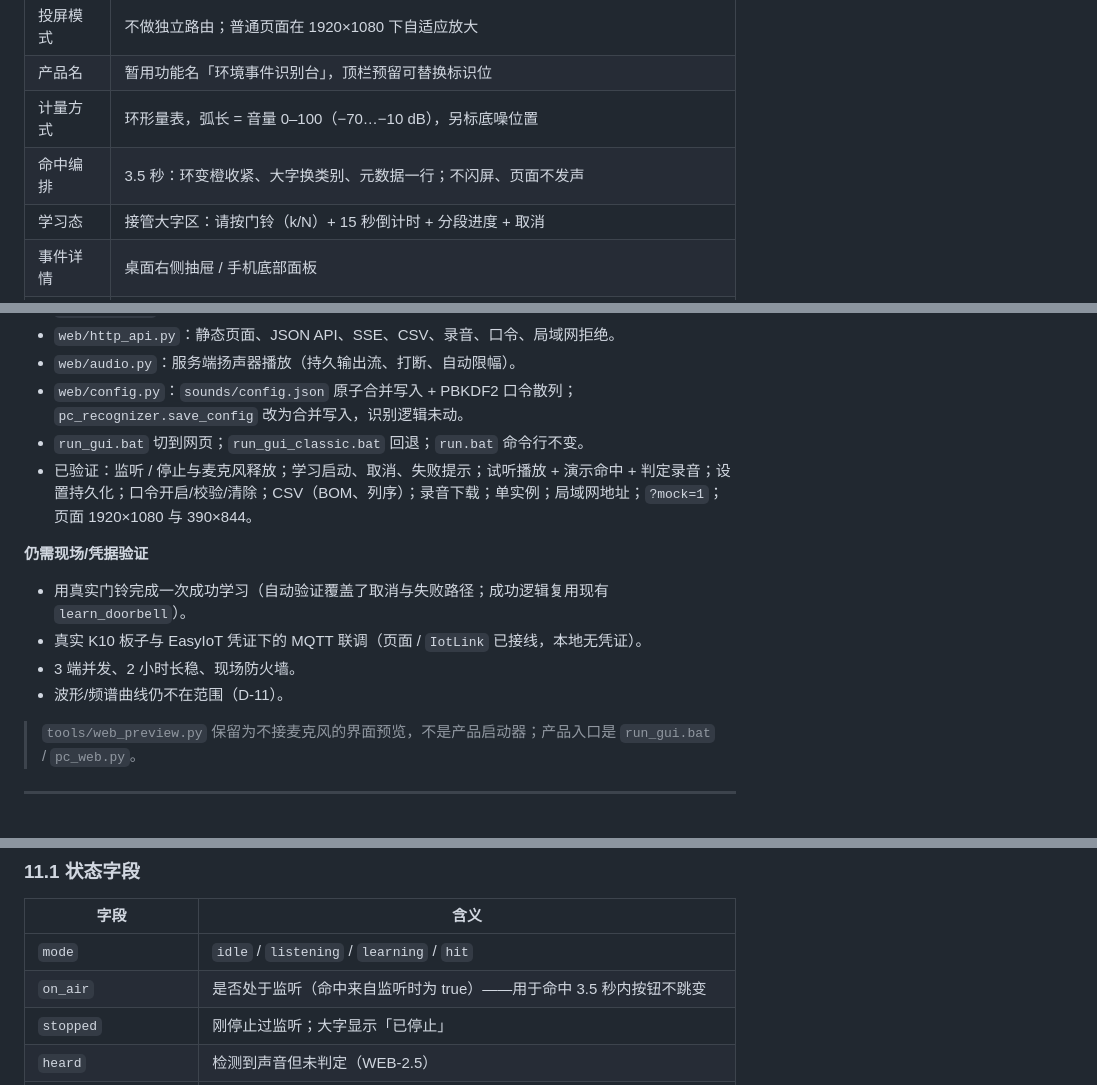
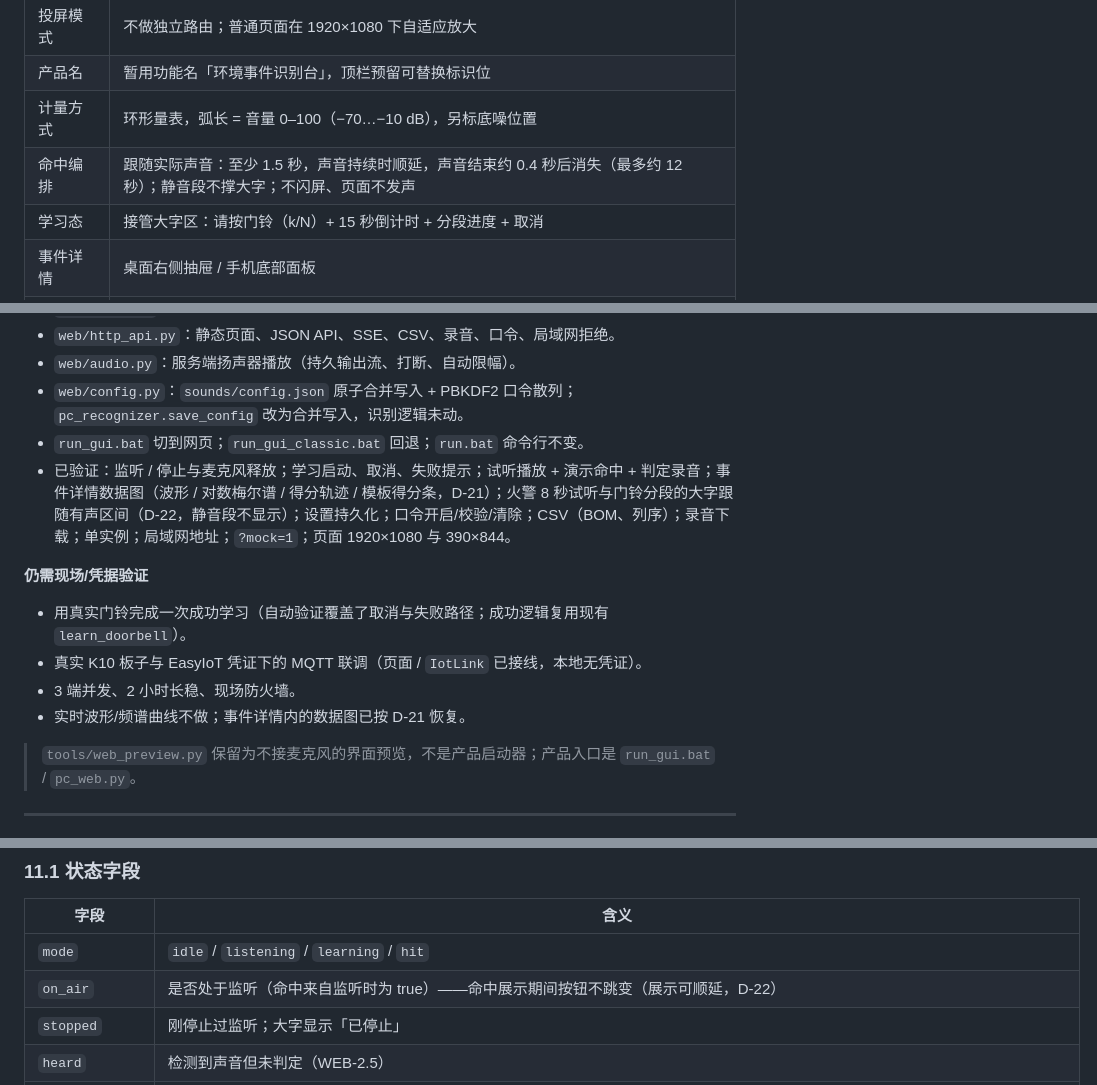
Before and after one commit to wzh-hash/hearing-assist-device, a Markdown page: docs/DESIGN-webui.md, 3 parts joined by grey strips. Drawn GitHub-style.

```diff
--- a/docs/DESIGN-webui.md
+++ b/docs/DESIGN-webui.md
@@ -19,7 +19,7 @@
 | 投屏模式 | 不做独立路由；普通页面在 1920×1080 下自适应放大 |
 | 产品名 | 暂用功能名「环境事件识别台」，顶栏预留可替换标识位 |
 | 计量方式 | 环形量表，弧长 = 音量 0–100（−70…−10 dB），另标底噪位置 |
-| 命中编排 | 3.5 秒：环变橙收紧、大字换类别、元数据一行；不闪屏、页面不发声 |
+| 命中编排 | 跟随实际声音：至少 1.5 秒，声音持续时顺延，声音结束约 0.4 秒后消失（最多约 12 秒）；静音段不撑大字；不闪屏、页面不发声 |
 | 学习态 | 接管大字区：请按门铃（k/N）+ 15 秒倒计时 + 分段进度 + 取消 |
 | 事件详情 | 桌面右侧抽屉 / 手机底部面板 |
 | 次级面板 | 三个入口：设置、上报、记录 |
@@ -251,14 +253,14 @@ web\static\index.html?mock=1
 - `web/audio.py`：服务端扬声器播放（持久输出流、打断、自动限幅）。
 - `web/config.py`：`sounds/config.json` 原子合并写入 + PBKDF2 口令散列；`pc_recognizer.save_config` 改为合并写入，识别逻辑未动。
 - `run_gui.bat` 切到网页；`run_gui_classic.bat` 回退；`run.bat` 命令行不变。
-- 已验证：监听 / 停止与麦克风释放；学习启动、取消、失败提示；试听播放 + 演示命中 + 判定录音；设置持久化；口令开启/校验/清除；CSV（BOM、列序）；录音下载；单实例；局域网地址；`?mock=1`；页面 1920×1080 与 390×844。
+- 已验证：监听 / 停止与麦克风释放；学习启动、取消、失败提示；试听播放 + 演示命中 + 判定录音；事件详情数据图（波形 / 对数梅尔谱 / 得分轨迹 / 模板得分条，D-21）；火警 8 秒试听与门铃分段的大字跟随有声区间（D-22，静音段不显示）；设置持久化；口令开启/校验/清除；CSV（BOM、列序）；录音下载；单实例；局域网地址；`?mock=1`；页面 1920×1080 与 390×844。
 
 **仍需现场/凭据验证**
 
 - 用真实门铃完成一次成功学习（自动验证覆盖了取消与失败路径；成功逻辑复用现有 `learn_doorbell`）。
 - 真实 K10 板子与 EasyIoT 凭证下的 MQTT 联调（页面 / `IotLink` 已接线，本地无凭证）。
 - 3 端并发、2 小时长稳、现场防火墙。
-- 波形/频谱曲线仍不在范围（D-11）。
+- 实时波形/频谱曲线不做；事件详情内的数据图已按 D-21 恢复。
 
 > `tools/web_preview.py` 保留为不接麦克风的界面预览，不是产品启动器；产品入口是 `run_gui.bat` / `pc_web.py`。
 
@@ -273,7 +275,7 @@ web\static\index.html?mock=1
 | 字段 | 含义 |
 |---|---|
 | `mode` | `idle` / `listening` / `learning` / `hit` |
-| `on_air` | 是否处于监听（命中来自监听时为 true）——用于命中 3.5 秒内按钮不跳变 |
+| `on_air` | 是否处于监听（命中来自监听时为 true）——命中展示期间按钮不跳变（展示可顺延，D-22） |
 | `stopped` | 刚停止过监听；大字显示「已停止」 |
 | `heard` | 检测到声音但未判定（WEB-2.5） |
 | `level_db` / `floor_db` / `env` | 电平、底噪、`quiet` / `loud` / `clip` |
```
Also changed, not shown: other parts of docs/DESIGN-webui.md (+14 -2 lines), README.md (+3 -3 lines), docs/TEST-webui.md (added, +321 -0 lines), docs/decisions.md (+1 -0 lines), assets/web-event-data.png (added), 6 other files.
